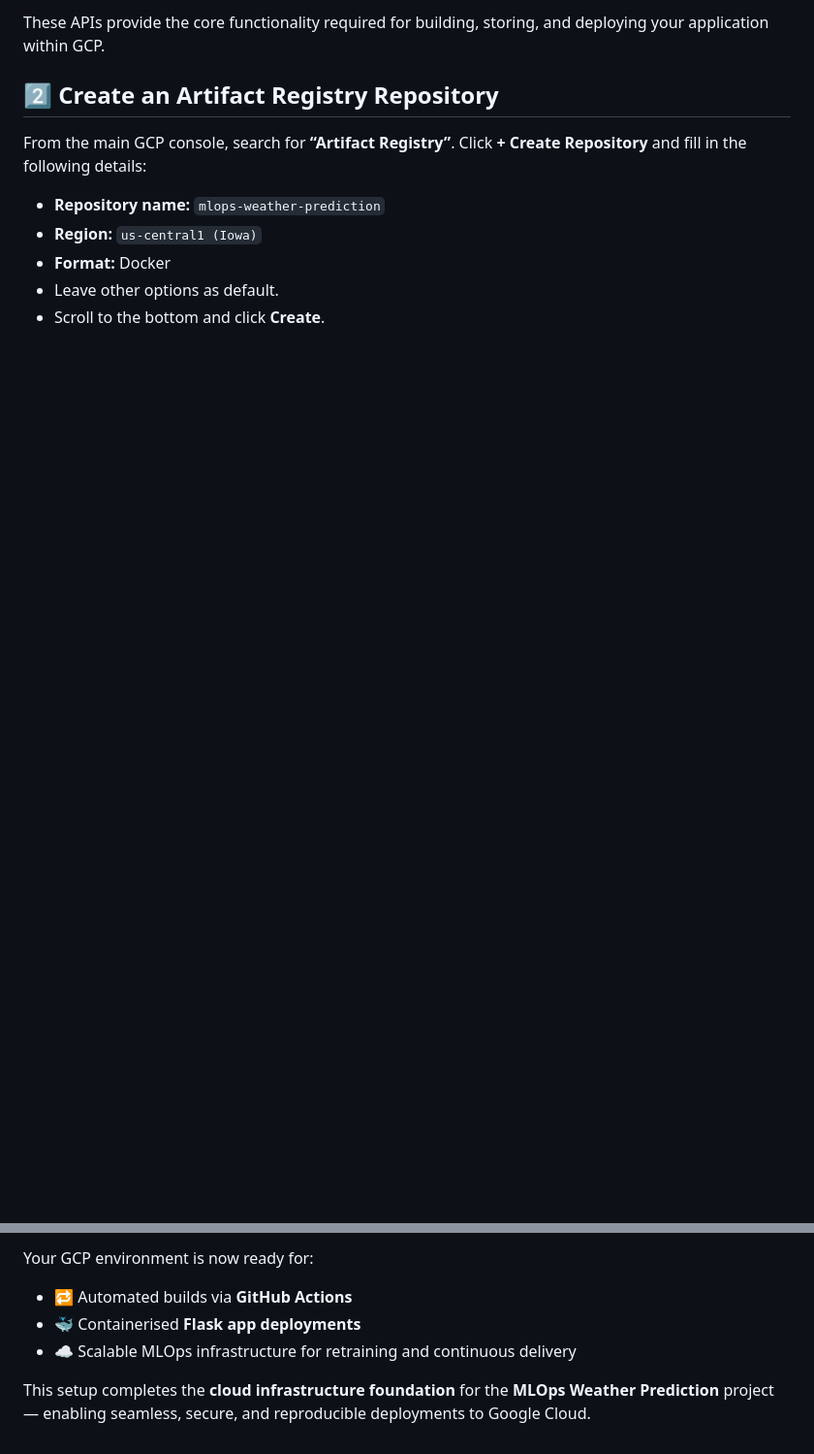
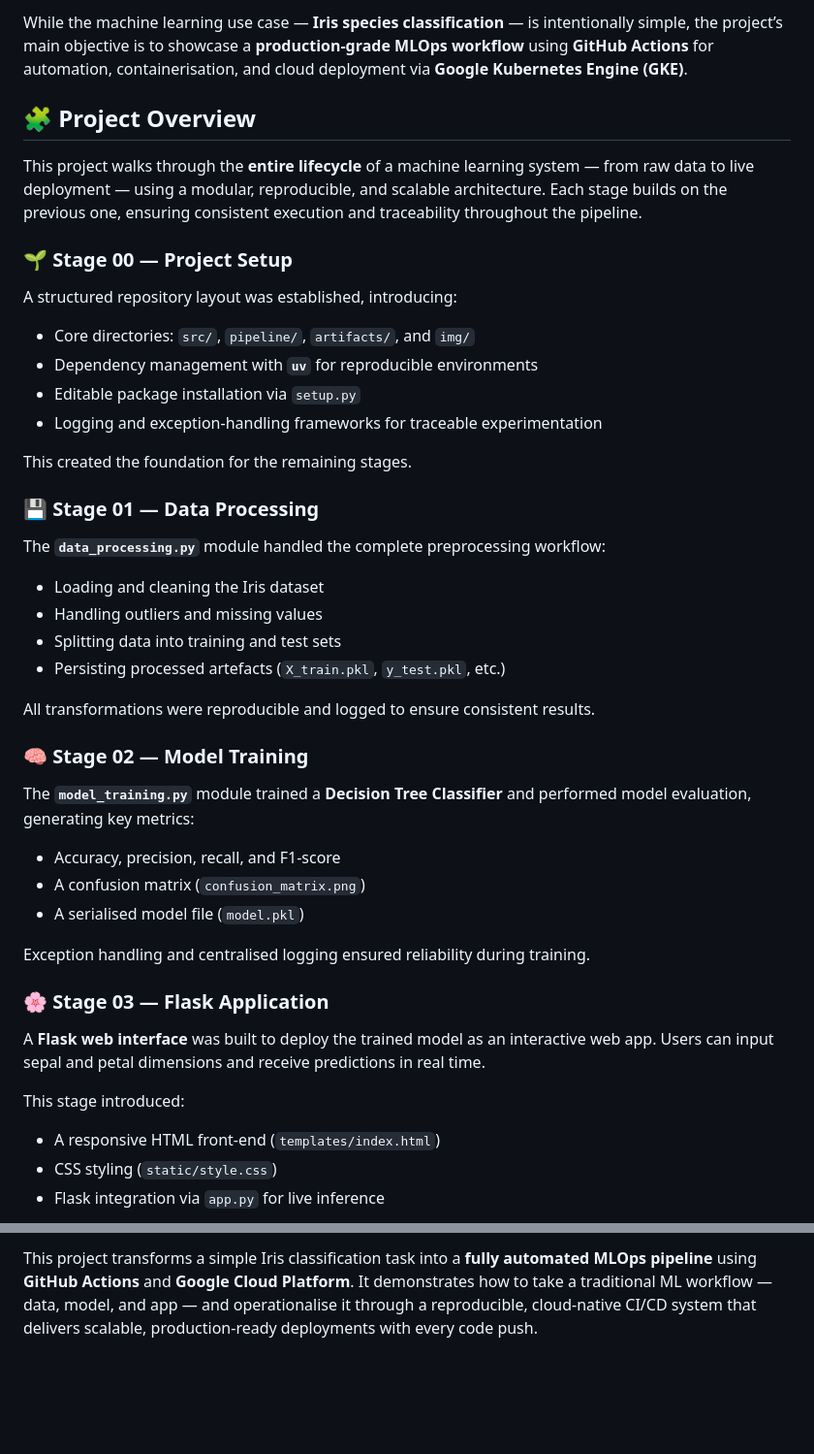
Before and after one commit to Ch3rry-Pi3-AI/MLOps-Weather-Prediction, a Markdown page: README.md, 2 parts joined by grey strips. Shown at 97% size. GitHub-like rendering; blank space fills up the shorter version.

```diff
--- a/README.md
+++ b/README.md
@@ -38,16 +8,53 @@ Once enabled, you’ll see a confirmation screen like this:
 </p>
 
-These APIs provide the core functionality required for building, storing, and deploying your application within GCP.
+While the machine learning use case — **Iris species classification** — is intentionally simple, the project’s main objective is to showcase a **production-grade MLOps workflow** using **GitHub Actions** for automation, containerisation, and cloud deployment via **Google Kubernetes Engine (GKE)**.
 
-## 2️⃣ Create an Artifact Registry Repository
+## 🧩 **Project Overview**
 
-From the main GCP console, search for **“Artifact Registry”**.
-Click **+ Create Repository** and fill in the following details:
+This project walks through the **entire lifecycle** of a machine learning system — from raw data to live deployment — using a modular, reproducible, and scalable architecture.
+Each stage builds on the previous one, ensuring consistent execution and traceability throughout the pipeline.
 
-* **Repository name:** `mlops-weather-prediction`
-* **Region:** `us-central1 (Iowa)`
-* **Format:** Docker
-* Leave other options as default.
-* Scroll to the bottom and click **Create**.
+### 🌱 **Stage 00 — Project Setup**
+
+A structured repository layout was established, introducing:
+
+* Core directories: `src/`, `pipeline/`, `artifacts/`, and `img/`
+* Dependency management with **`uv`** for reproducible environments
+* Editable package installation via `setup.py`
+* Logging and exception-handling frameworks for traceable experimentation
+
+This created the foundation for the remaining stages.
+
+### 💾 **Stage 01 — Data Processing**
+
+The **`data_processing.py`** module handled the complete preprocessing workflow:
+
+* Loading and cleaning the Iris dataset
+* Handling outliers and missing values
+* Splitting data into training and test sets
+* Persisting processed artefacts (`X_train.pkl`, `y_test.pkl`, etc.)
+
+All transformations were reproducible and logged to ensure consistent results.
+
+### 🧠 **Stage 02 — Model Training**
+
+The **`model_training.py`** module trained a **Decision Tree Classifier** and performed model evaluation, generating key metrics:
+
+* Accuracy, precision, recall, and F1-score
+* A confusion matrix (`confusion_matrix.png`)
+* A serialised model file (`model.pkl`)
+
+Exception handling and centralised logging ensured reliability during training.
+
+### 🌸 **Stage 03 — Flask Application**
+
+A **Flask web interface** was built to deploy the trained model as an interactive web app.
+Users can input sepal and petal dimensions and receive predictions in real time.
+
+This stage introduced:
+
+* A responsive HTML front-end (`templates/index.html`)
+* CSS styling (`static/style.css`)
+* Flask integration via `app.py` for live inference
 
 <p align="center">
@@ -137,8 +164,3 @@ By the end of this stage:
 
-Your GCP environment is now ready for:
-
-* 🔁 Automated builds via **GitHub Actions**
-* 🐳 Containerised **Flask app deployments**
-* ☁️ Scalable MLOps infrastructure for retraining and continuous delivery
-
-This setup completes the **cloud infrastructure foundation** for the **MLOps Weather Prediction** project — enabling seamless, secure, and reproducible deployments to Google Cloud.
+This project transforms a simple Iris classification task into a **fully automated MLOps pipeline** using **GitHub Actions** and **Google Cloud Platform**.
+It demonstrates how to take a traditional ML workflow — data, model, and app — and operationalise it through a reproducible, cloud-native CI/CD system that delivers scalable, production-ready deployments with every code push.
```
Also changed, not shown: other parts of README.md (+85 -95 lines).
